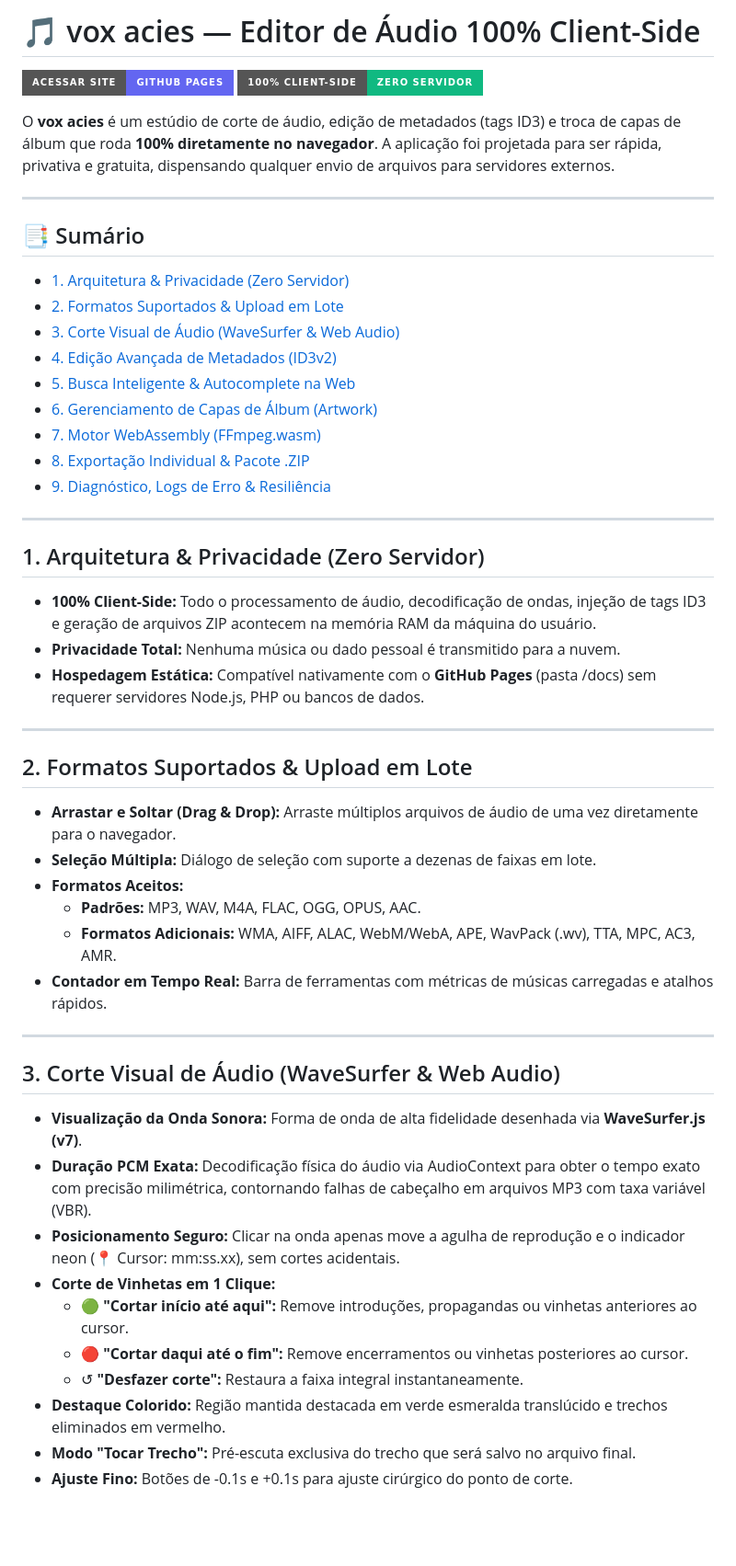
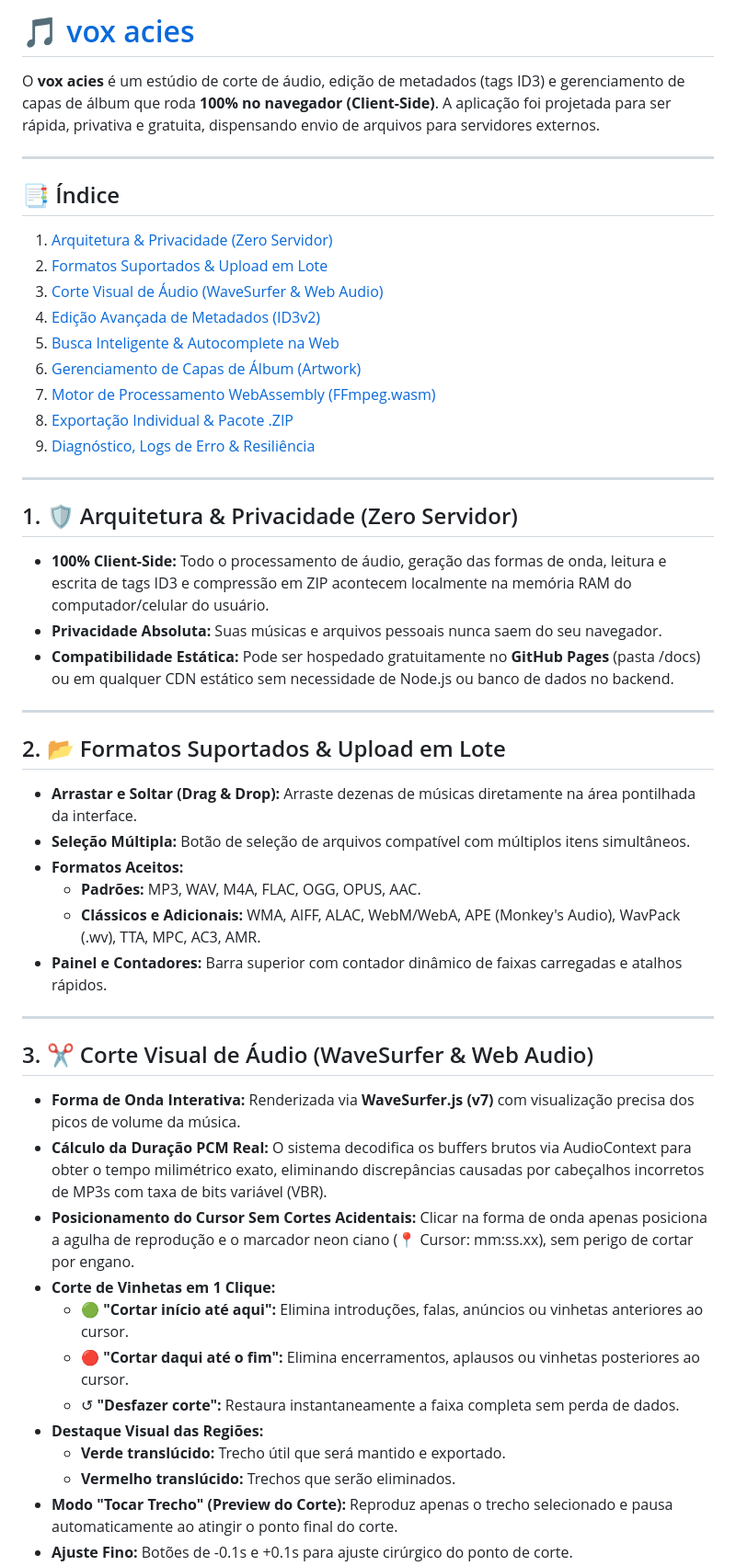
Before and after one commit to JoaoOMago/Cortador-de-Audio, a Markdown page: README.md, the part around one of its changes. Shown at 92% size. Drawn GitHub-style; badges without logos; blank space fills up the shorter version.

Commit message:
updt_readme

```diff
--- a/README.md
+++ b/README.md
@@ -1,54 +1,53 @@
-# 🎵 vox acies — Editor de Áudio 100% Client-Side
+# [🎵 vox acies](https://JoaoOMago.github.io/Cortador-de-Audio)
 
-[![Site Online](https://img.shields.io/badge/Acessar_Site-GitHub_Pages-6366f1?style=for-the-badge&logo=githubpages&logoColor=white)](https://JoaoOMago.github.io/Cortador-de-Audio)
-[![Status](https://img.shields.io/badge/100%25_Client--Side-Zero_Servidor-10b981?style=for-the-badge)](https://JoaoOMago.github.io/Cortador-de-Audio)
-
-O **vox acies** é um estúdio de corte de áudio, edição de metadados (tags ID3) e troca de capas de álbum que roda **100% diretamente no navegador**. A aplicação foi projetada para ser rápida, privativa e gratuita, dispensando qualquer envio de arquivos para servidores externos.
+O **vox acies** é um estúdio de corte de áudio, edição de metadados (tags ID3) e gerenciamento de capas de álbum que roda **100% no navegador (Client-Side)**. A aplicação foi projetada para ser rápida, privativa e gratuita, dispensando envio de arquivos para servidores externos.
 
 ---
 
-## 📑 Sumário
+## 📑 Índice
 
-* [1. Arquitetura & Privacidade (Zero Servidor)](#1-arquitetura--privacidade-zero-servidor)
-* [2. Formatos Suportados & Upload em Lote](#2-formatos-suportados--upload-em-lote)
-* [3. Corte Visual de Áudio (WaveSurfer & Web Audio)](#3-corte-visual-de-áudio-wavesurfer--web-audio)
-* [4. Edição Avançada de Metadados (ID3v2)](#4-edição-avançada-de-metadados-id3v2)
-* [5. Busca Inteligente & Autocomplete na Web](#5-busca-inteligente--autocomplete-na-web)
-* [6. Gerenciamento de Capas de Álbum (Artwork)](#6-gerenciamento-de-capas-de-álbum-artwork)
-* [7. Motor WebAssembly (FFmpeg.wasm)](#7-motor-webassembly-ffmpegwasm)
-* [8. Exportação Individual & Pacote .ZIP](#8-exportação-individual--pacote-zip)
-* [9. Diagnóstico, Logs de Erro & Resiliência](#9-diagnóstico-logs-de-erro--resiliência)
+1. [Arquitetura & Privacidade (Zero Servidor)](#1-arquitetura--privacidade-zero-servidor)
+2. [Formatos Suportados & Upload em Lote](#2-formatos-suportados--upload-em-lote)
+3. [Corte Visual de Áudio (WaveSurfer & Web Audio)](#3-corte-visual-de-áudio-wavesurfer--web-audio)
+4. [Edição Avançada de Metadados (ID3v2)](#4-edição-avançada-de-metadados-id3v2)
+5. [Busca Inteligente & Autocomplete na Web](#5-busca-inteligente--autocomplete-na-web)
+6. [Gerenciamento de Capas de Álbum (Artwork)](#6-gerenciamento-de-capas-de-álbum-artwork)
+7. [Motor de Processamento WebAssembly (FFmpeg.wasm)](#7-motor-de-processamento-webassembly-ffmpegwasm)
+8. [Exportação Individual & Pacote .ZIP](#8-exportação-individual--pacote-zip)
+9. [Diagnóstico, Logs de Erro & Resiliência](#9-diagnóstico-logs-de-erro--resiliência)
 
 ---
 
-## 1. Arquitetura & Privacidade (Zero Servidor)
+## 1. 🛡️ Arquitetura & Privacidade (Zero Servidor)
 
-* **100% Client-Side:** Todo o processamento de áudio, decodificação de ondas, injeção de tags ID3 e geração de arquivos ZIP acontecem na memória RAM da máquina do usuário.
-* **Privacidade Total:** Nenhuma música ou dado pessoal é transmitido para a nuvem.
-* **Hospedagem Estática:** Compatível nativamente com o **GitHub Pages** (pasta /docs) sem requerer servidores Node.js, PHP ou bancos de dados.
+* **100% Client-Side:** Todo o processamento de áudio, geração das formas de onda, leitura e escrita de tags ID3 e compressão em ZIP acontecem localmente na memória RAM do computador/celular do usuário.
+* **Privacidade Absoluta:** Suas músicas e arquivos pessoais nunca saem do seu navegador.
+* **Compatibilidade Estática:** Pode ser hospedado gratuitamente no **GitHub Pages** (pasta /docs) ou em qualquer CDN estático sem necessidade de Node.js ou banco de dados no backend.
 
 ---
 
-## 2. Formatos Suportados & Upload em Lote
+## 2. 📂 Formatos Suportados & Upload em Lote
 
-* **Arrastar e Soltar (Drag & Drop):** Arraste múltiplos arquivos de áudio de uma vez diretamente para o navegador.
-* **Seleção Múltipla:** Diálogo de seleção com suporte a dezenas de faixas em lote.
+* **Arrastar e Soltar (Drag & Drop):** Arraste dezenas de músicas diretamente na área pontilhada da interface.
+* **Seleção Múltipla:** Botão de seleção de arquivos compatível com múltiplos itens simultâneos.
 * **Formatos Aceitos:**
   * **Padrões:** MP3, WAV, M4A, FLAC, OGG, OPUS, AAC.
-  * **Formatos Adicionais:** WMA, AIFF, ALAC, WebM/WebA, APE, WavPack (.wv), TTA, MPC, AC3, AMR.
-* **Contador em Tempo Real:** Barra de ferramentas com métricas de músicas carregadas e atalhos rápidos.
+  * **Clássicos e Adicionais:** WMA, AIFF, ALAC, WebM/WebA, APE (Monkey's Audio), WavPack (.wv), TTA, MPC, AC3, AMR.
+* **Painel e Contadores:** Barra superior com contador dinâmico de faixas carregadas e atalhos rápidos.
 
 ---
 
-## 3. Corte Visual de Áudio (WaveSurfer & Web Audio)
+## 3. ✂️ Corte Visual de Áudio (WaveSurfer & Web Audio)
 
-* **Visualização da Onda Sonora:** Forma de onda de alta fidelidade desenhada via **WaveSurfer.js (v7)**.
-* **Duração PCM Exata:** Decodificação física do áudio via AudioContext para obter o tempo exato com precisão milimétrica, contornando falhas de cabeçalho em arquivos MP3 com taxa variável (VBR).
-* **Posicionamento Seguro:** Clicar na onda apenas move a agulha de reprodução e o indicador neon (📍 Cursor: mm:ss.xx), sem cortes acidentais.
+* **Forma de Onda Interativa:** Renderizada via **WaveSurfer.js (v7)** com visualização precisa dos picos de volume da música.
+* **Cálculo da Duração PCM Real:** O sistema decodifica os buffers brutos via AudioContext para obter o tempo milimétrico exato, eliminando discrepâncias causadas por cabeçalhos incorretos de MP3s com taxa de bits variável (VBR).
+* **Posicionamento do Cursor Sem Cortes Acidentais:** Clicar na forma de onda apenas posiciona a agulha de reprodução e o marcador neon ciano (📍 Cursor: mm:ss.xx), sem perigo de cortar por engano.
 * **Corte de Vinhetas em 1 Clique:**
-  * 🟢 **"Cortar início até aqui":** Remove introduções, propagandas ou vinhetas anteriores ao cursor.
-  * 🔴 **"Cortar daqui até o fim":** Remove encerramentos ou vinhetas posteriores ao cursor.
-  * ↺ **"Desfazer corte":** Restaura a faixa integral instantaneamente.
-* **Destaque Colorido:** Região mantida destacada em verde esmeralda translúcido e trechos eliminados em vermelho.
-* **Modo "Tocar Trecho":** Pré-escuta exclusiva do trecho que será salvo no arquivo final.
+  * 🟢 **"Cortar início até aqui":** Elimina introduções, falas, anúncios ou vinhetas anteriores ao cursor.
+  * 🔴 **"Cortar daqui até o fim":** Elimina encerramentos, aplausos ou vinhetas posteriores ao cursor.
+  * ↺ **"Desfazer corte":** Restaura instantaneamente a faixa completa sem perda de dados.
+* **Destaque Visual das Regiões:**
+  * **Verde translúcido:** Trecho útil que será mantido e exportado.
+  * **Vermelho translúcido:** Trechos que serão eliminados.
+* **Modo "Tocar Trecho" (Preview do Corte):** Reproduz apenas o trecho selecionado e pausa automaticamente ao atingir o ponto final do corte.
 * **Ajuste Fino:** Botões de -0.1s e +0.1s para ajuste cirúrgico do ponto de corte.
```
Also changed, not shown: other parts of README.md (+52 -53 lines).
